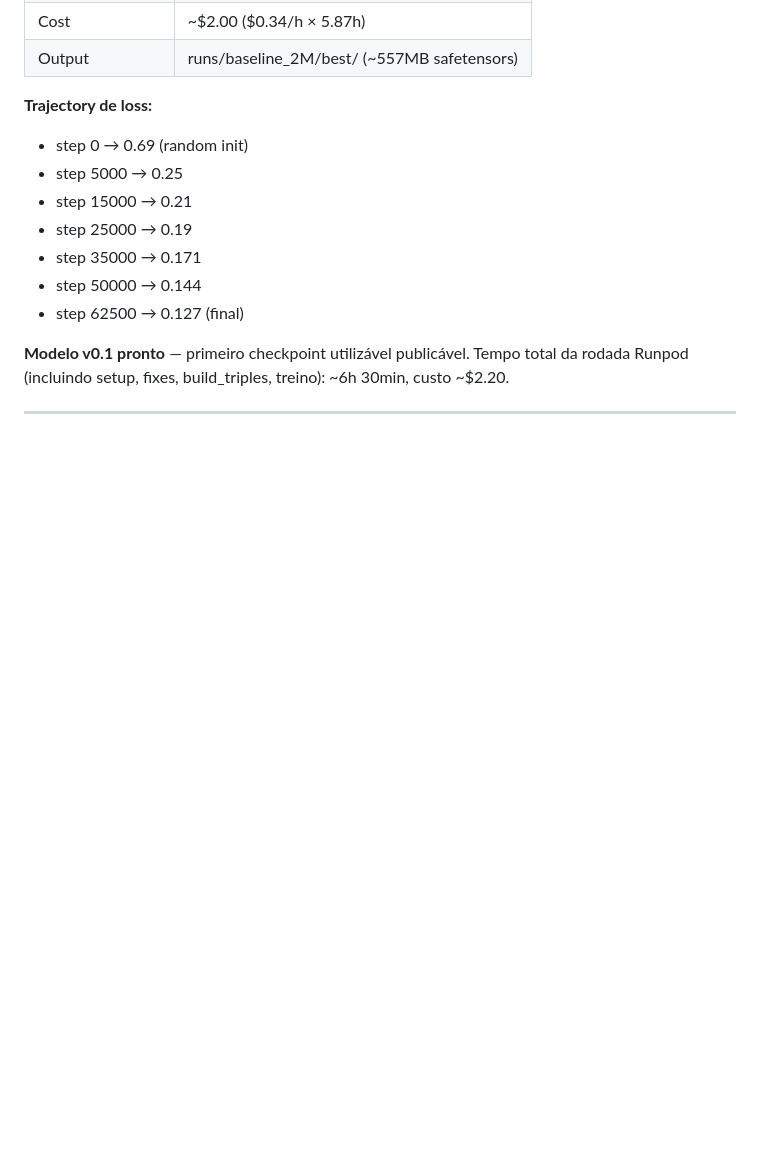
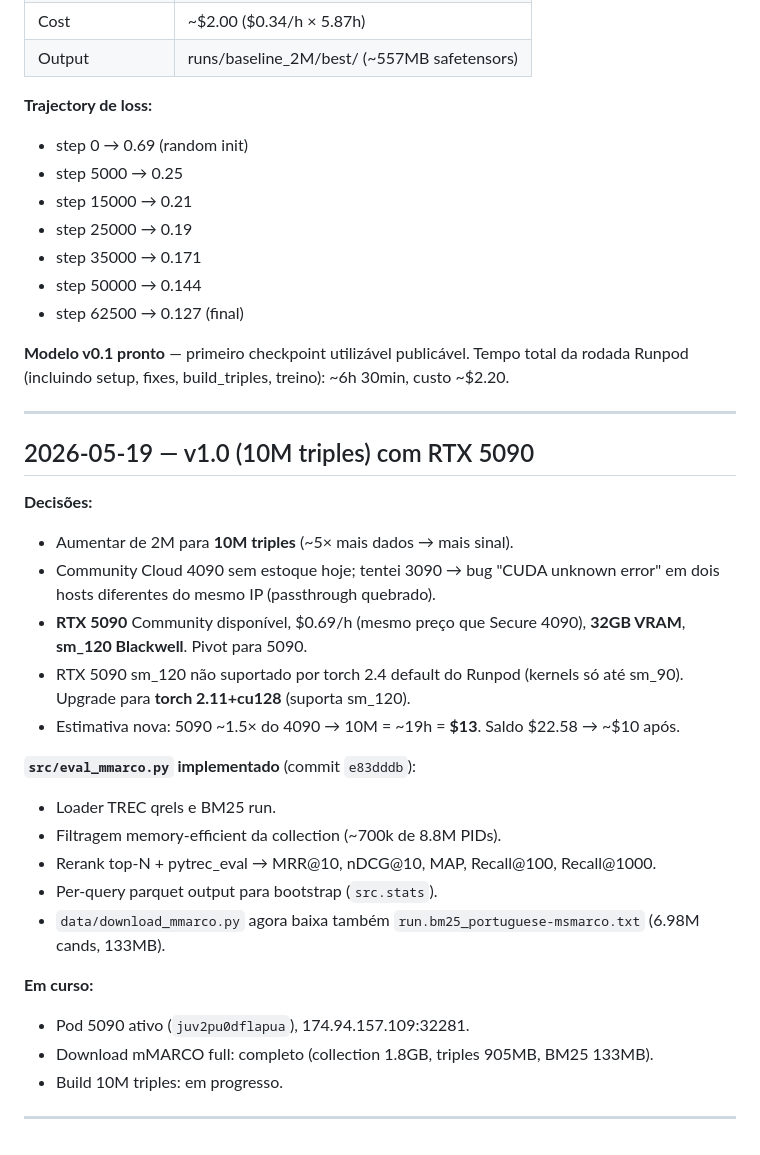
Before and after one commit to tardellirs/ptbr-reranker, a Markdown page: docs/lab_notebook.md, the part around the change. Drawn GitHub-style; blank space fills up the shorter version.

Commit message:
docs: log v1.0 setup, pivot to RTX 5090, eval_mmarco summary

```diff
--- a/docs/lab_notebook.md
+++ b/docs/lab_notebook.md
@@ -406,6 +406,29 @@ https://www.kaggle.com/code/tardellistekel/ptbr-reranker-phase-2-hard-negative-m
 
 ---
 
+## 2026-05-19 — v1.0 (10M triples) com RTX 5090
+
+**Decisões:**
+- Aumentar de 2M para **10M triples** (~5× mais dados → mais sinal).
+- Community Cloud 4090 sem estoque hoje; tentei 3090 → bug "CUDA unknown error" em dois hosts diferentes do mesmo IP (passthrough quebrado).
+- **RTX 5090** Community disponível, $0.69/h (mesmo preço que Secure 4090), **32GB VRAM**, **sm_120 Blackwell**. Pivot para 5090.
+- RTX 5090 sm_120 não suportado por torch 2.4 default do Runpod (kernels só até sm_90). Upgrade para **torch 2.11+cu128** (suporta sm_120).
+- Estimativa nova: 5090 ~1.5× do 4090 → 10M = ~19h = **$13**. Saldo $22.58 → ~$10 após.
+
+**`src/eval_mmarco.py` implementado** (commit `e83dddb`):
+- Loader TREC qrels e BM25 run.
+- Filtragem memory-efficient da collection (~700k de 8.8M PIDs).
+- Rerank top-N + pytrec_eval → MRR@10, nDCG@10, MAP, Recall@100, Recall@1000.
+- Per-query parquet output para bootstrap (`src.stats`).
+- `data/download_mmarco.py` agora baixa também `run.bm25_portuguese-msmarco.txt` (6.98M cands, 133MB).
+
+**Em curso:**
+- Pod 5090 ativo (`juv2pu0dflapua`), 174.94.157.109:32281.
+- Download mMARCO full: completo (collection 1.8GB, triples 905MB, BM25 133MB).
+- Build 10M triples: em progresso.
+
+---
+
 <!-- Template para próximas entradas:
 
 ## YYYY-MM-DD — Título curto
```
